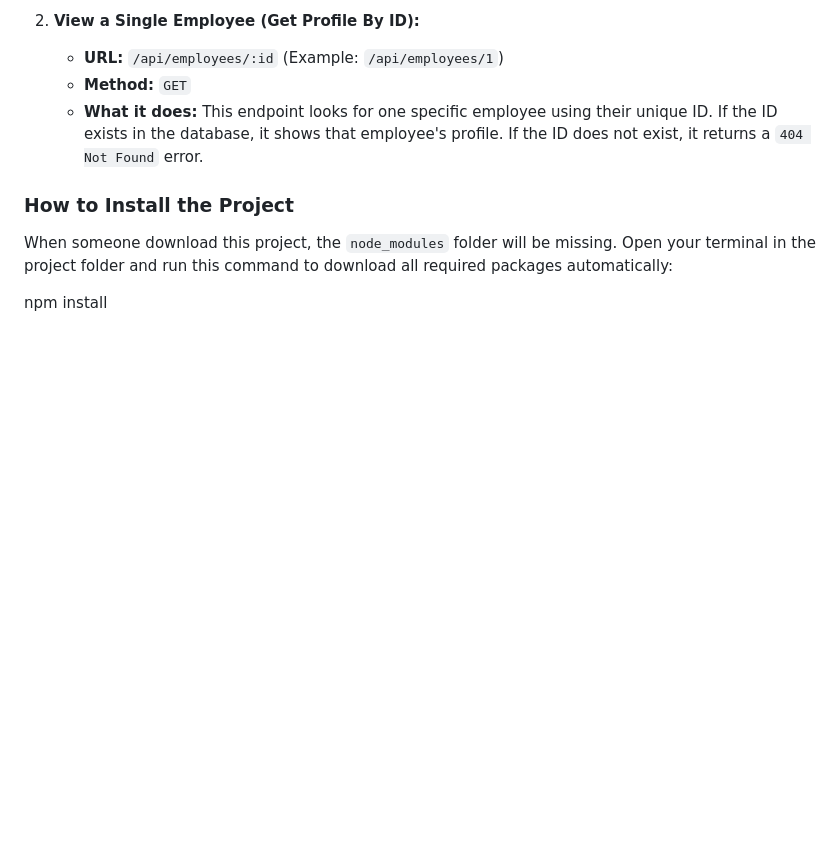
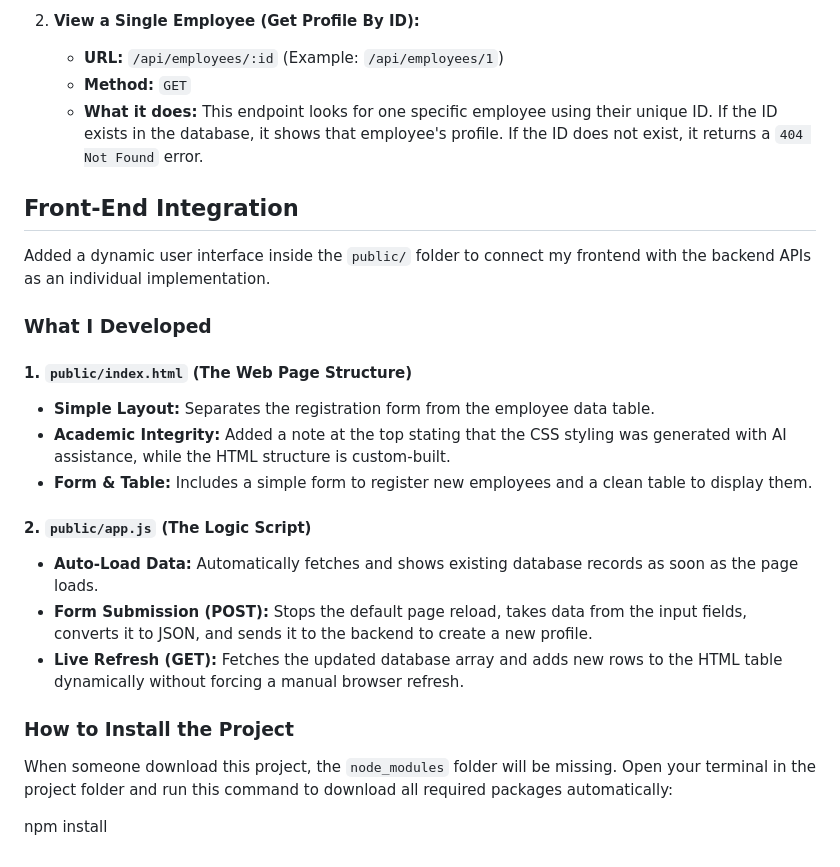
Before and after one commit to saiffemalik/CA_TWO, a Markdown page: README.md, the part around the change. Rendered like a GitHub page; blank space fills up the shorter version.

Commit message:
docs:Front-End Intergration

```diff
--- a/README.md
+++ b/README.md
@@ -68,6 +68,22 @@ I have added controller code and two new routes to read and display employee dat
    * **Method:** `GET`
    * **What it does:** This endpoint looks for one specific employee using their unique ID. If the ID exists in the database, it shows that employee's profile. If the ID does not exist, it returns a `404 Not Found` error.
 
+## Front-End Integration
+
+Added a dynamic user interface inside the `public/` folder to connect my frontend with the backend APIs as an individual implementation.
+
+### What I Developed
+
+#### 1. `public/index.html` (The Web Page Structure)
+* **Simple Layout:** Separates the registration form from the employee data table.
+* **Academic Integrity:** Added a note at the top stating that the CSS styling was generated with AI assistance, while the HTML structure is custom-built.
+* **Form & Table:** Includes a simple form to register new employees and a clean table to display them.
+
+#### 2. `public/app.js` (The Logic Script)
+* **Auto-Load Data:** Automatically fetches and shows existing database records as soon as the page loads.
+* **Form Submission (POST):** Stops the default page reload, takes data from the input fields, converts it to JSON, and sends it to the backend to create a new profile.
+* **Live Refresh (GET):** Fetches the updated database array and adds new rows to the HTML table dynamically without forcing a manual browser refresh.
+
 ### How to Install the Project
 When someone download this project, the `node_modules` folder will be missing. Open your terminal in the project folder and run this command to download all required packages automatically:
 
```
